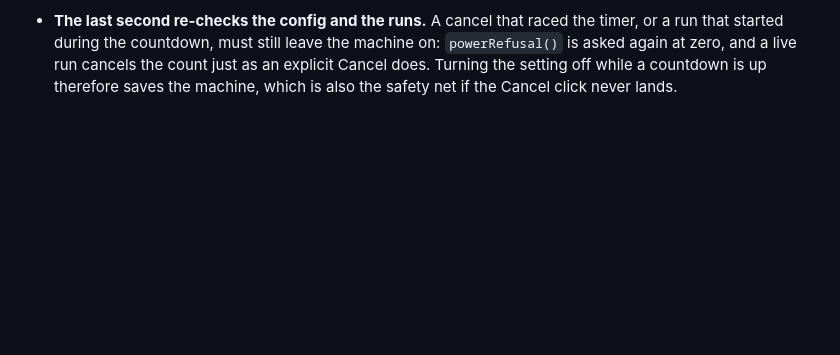
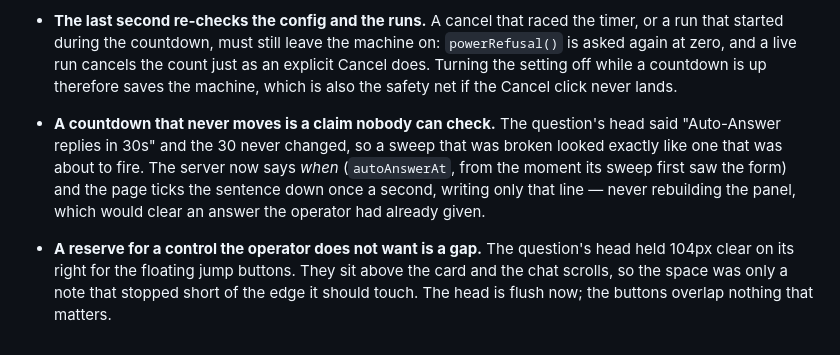
Before and after one commit to DarkDvr/Synapse, a Markdown page: docs/notes/ui-lessons.md, the part around the change. Drawn GitHub-style; blank space fills up the shorter version.

Commit message:
docs: why the question head counts down, and why the gap went

```diff
--- a/docs/notes/ui-lessons.md
+++ b/docs/notes/ui-lessons.md
@@ -1914,3 +1914,16 @@ window, and both would have shipped as "works on my machine".
   `powerRefusal()` is asked again at zero, and a live run cancels the count just as
   an explicit Cancel does. Turning the setting off while a countdown is up therefore
   saves the machine, which is also the safety net if the Cancel click never lands.
+
+
+- **A countdown that never moves is a claim nobody can check.** The question's head
+  said "Auto-Answer replies in 30s" and the 30 never changed, so a sweep that was
+  broken looked exactly like one that was about to fire. The server now says *when*
+  (`autoAnswerAt`, from the moment its sweep first saw the form) and the page ticks
+  the sentence down once a second, writing only that line — never rebuilding the
+  panel, which would clear an answer the operator had already given.
+- **A reserve for a control the operator does not want is a gap.** The question's
+  head held 104px clear on its right for the floating jump buttons. They sit above
+  the card and the chat scrolls, so the space was only a note that stopped short of
+  the edge it should touch. The head is flush now; the buttons overlap nothing that
+  matters.
```
